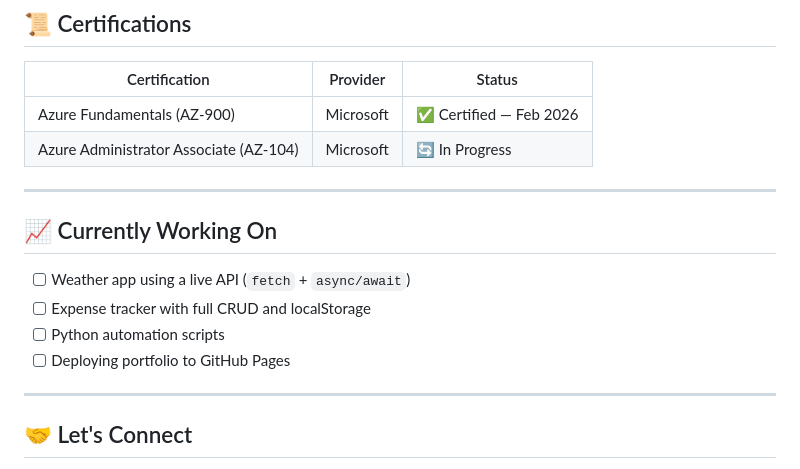
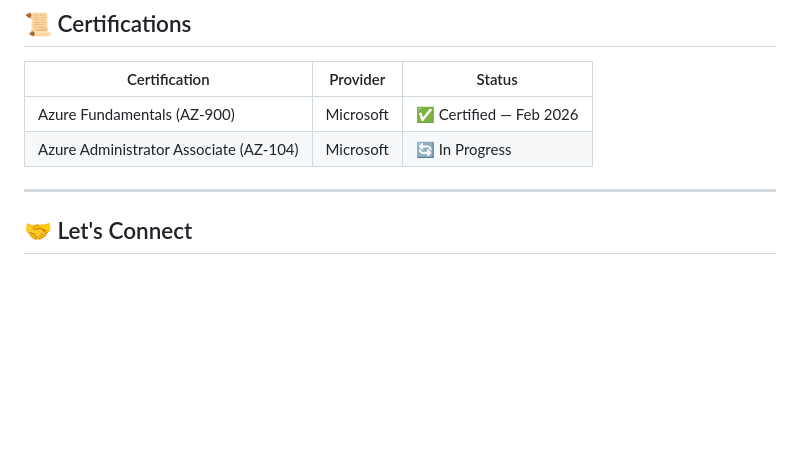
Before and after one commit to NeeloByron/NeeloByron, a Markdown page: README.md, the part around the change. Rendered like a GitHub page; blank space fills up the shorter version.

```diff
--- a/README.md
+++ b/README.md
@@ -92,14 +92,6 @@ Small, focused JavaScript apps built to practice core concepts.
 | Azure Fundamentals (AZ-900) | Microsoft | ✅ Certified — Feb 2026 |
 | Azure Administrator Associate (AZ-104) | Microsoft | 🔄 In Progress |
 
----
-
-## 📈 Currently Working On
-
-- [ ] Weather app using a live API (`fetch` + `async/await`)
-- [ ] Expense tracker with full CRUD and localStorage
-- [ ] Python automation scripts
-- [ ] Deploying portfolio to GitHub Pages
 
 ---
 
```
